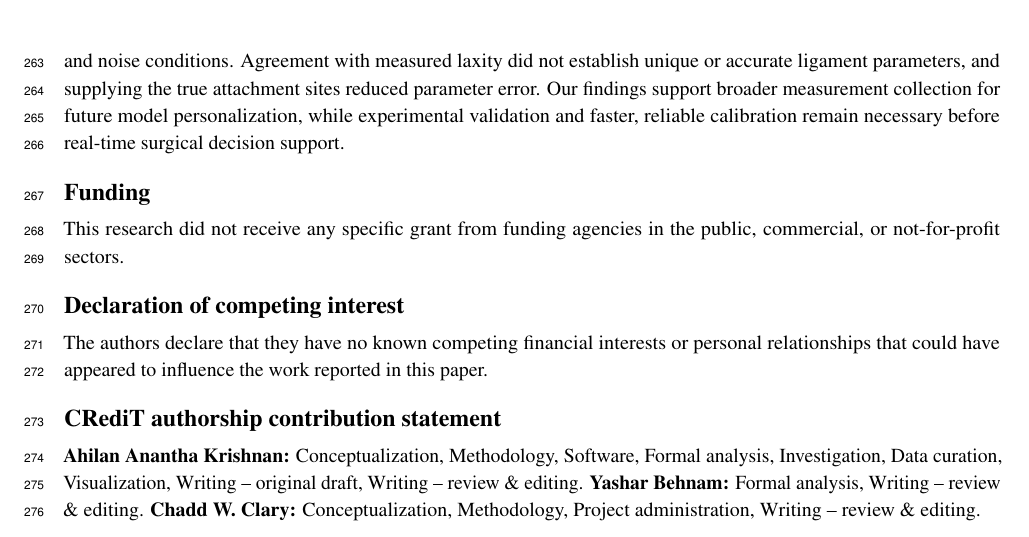
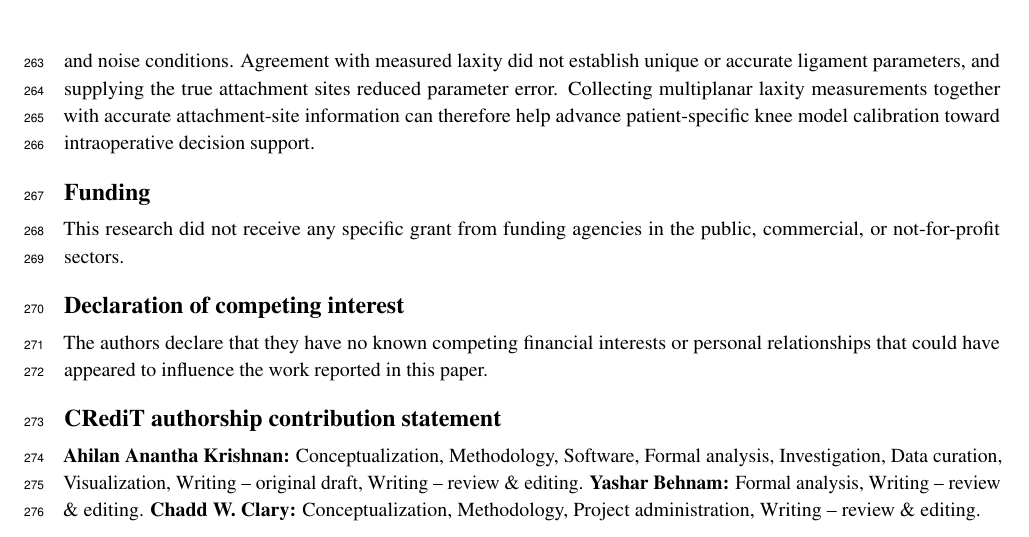
Before and after one commit to ahilankrishnan/tka-laxity-identifiability, a LaTeX paper (manuscript/main.tex, which reads manuscript/results_discussion.tex): part of page 11 of 17, cut so that both start at the same text. Compiled offline with pdfLaTeX.

Commit message:
Conclusion: end on the positive framing of the abstract
Co-Authored-By: Claude Opus 5.5 <noreply@anthropic.com>
Claude-Session: https://claude.ai/code/session_01WrWUp39Cxe4A4Uyh6LiwCg

```diff
--- a/manuscript/results_discussion.tex
+++ b/manuscript/results_discussion.tex
@@ -127,4 +127,4 @@ A necessary next step is testing against cadaveric laxity measurements of the ki
 We assessed which idealized intraoperative measurements constrain ligament parameters using local information analysis and least-squares calibration of a knee replacement model.
 Joint gaps alone poorly constrained stiffness, whereas multiplanar laxity measurements across flexion increased local parameter precision under the assumed model and noise conditions.
 Agreement with measured laxity did not establish unique or accurate ligament parameters, and supplying the true attachment sites reduced parameter error.
-Our findings support broader measurement collection for future model personalization, while experimental validation and faster, reliable calibration remain necessary before real-time surgical decision support.
+Collecting multiplanar laxity measurements together with accurate attachment-site information can therefore help advance patient-specific knee model calibration toward intraoperative decision support.
```
